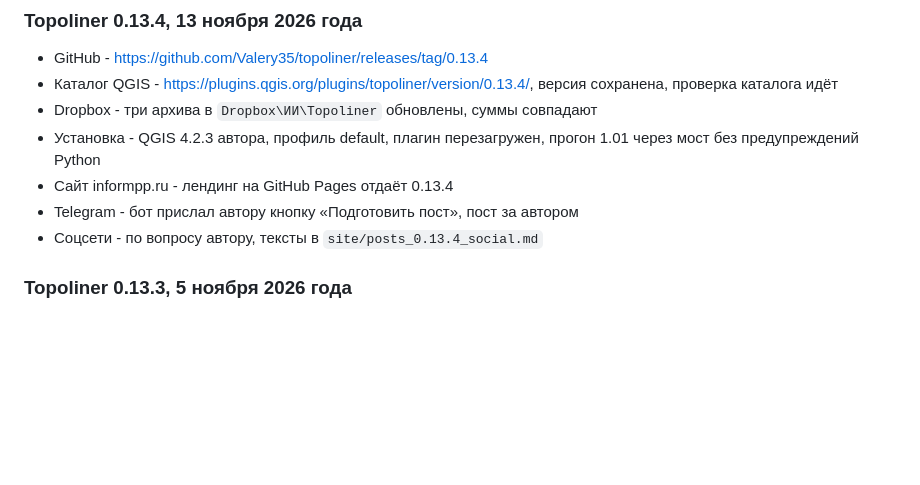
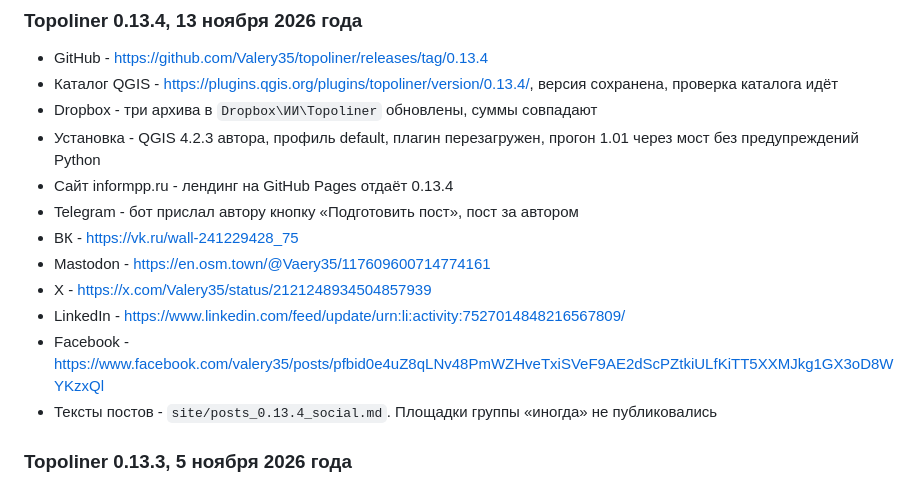
Before and after one commit to Valery35/topoliner, a Markdown page: doc/PUBLISH.md, the part around the change. Rendered like a GitHub page; blank space fills up the shorter version.

Commit message:
Журнал публикаций 0.13.4: соцсети

```diff
--- a/doc/PUBLISH.md
+++ b/doc/PUBLISH.md
@@ -30,7 +30,13 @@
   прогон 1.01 через мост без предупреждений Python
 - Сайт informpp.ru - лендинг на GitHub Pages отдаёт 0.13.4
 - Telegram - бот прислал автору кнопку «Подготовить пост», пост за автором
-- Соцсети - по вопросу автору, тексты в `site/posts_0.13.4_social.md`
+- ВК - https://vk.ru/wall-241229428_75
+- Mastodon - https://en.osm.town/@Vaery35/117609600714774161
+- X - https://x.com/Valery35/status/2121248934504857939
+- LinkedIn - https://www.linkedin.com/feed/update/urn:li:activity:7527014848216567809/
+- Facebook - https://www.facebook.com/valery35/posts/pfbid0e4uZ8qLNv48PmWZHveTxiSVeF9AE2dScPZtkiULfKiTT5XXMJkg1GX3oD8WYKzxQl
+- Тексты постов - `site/posts_0.13.4_social.md`. Площадки группы «иногда»
+  не публиковались
 
 ### Topoliner 0.13.3, 5 ноября 2026 года
 
```
